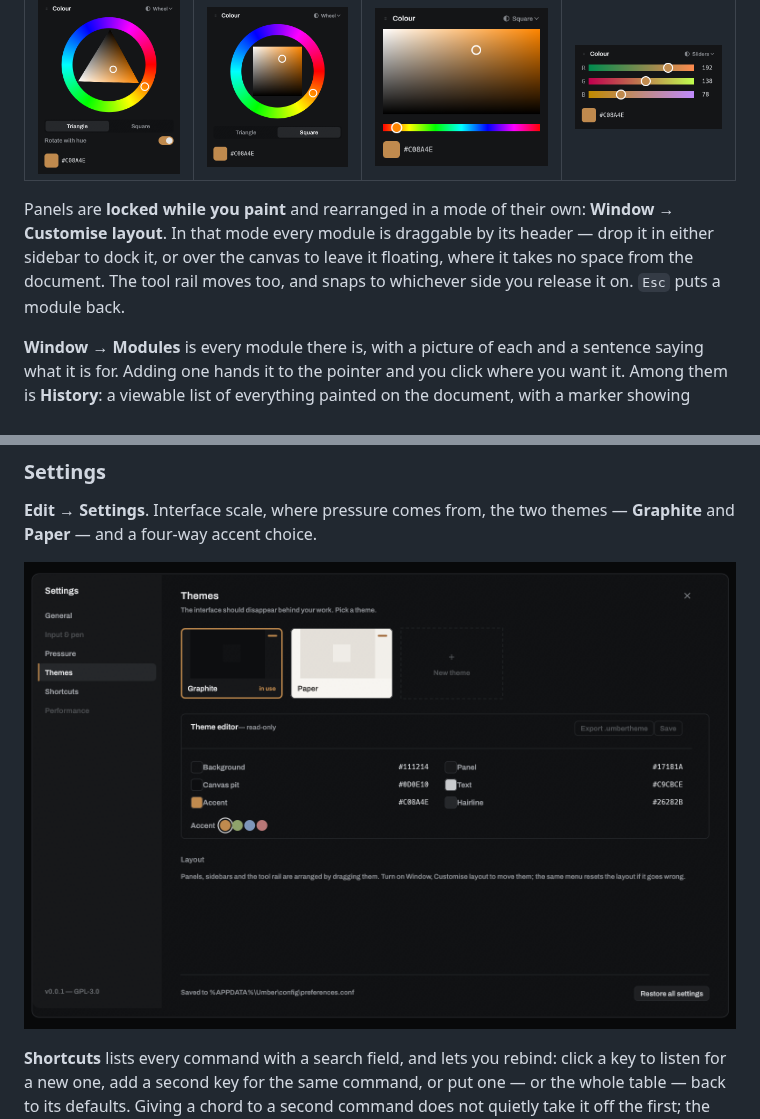
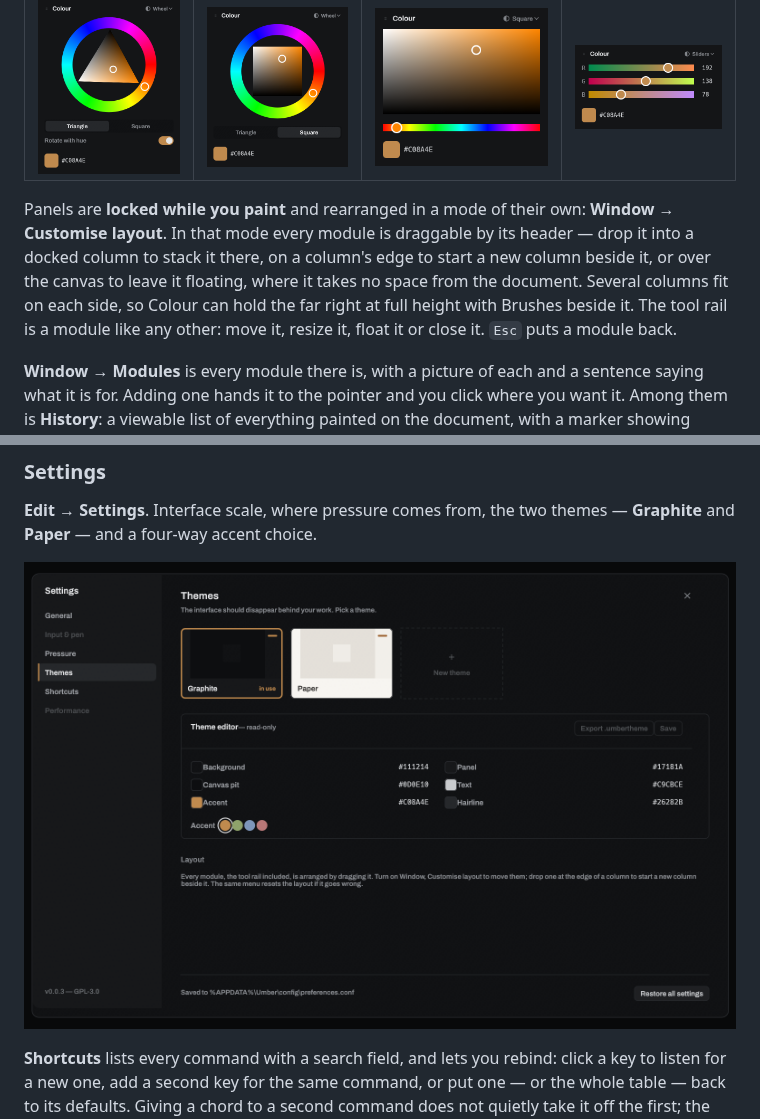
Before and after one commit to Spillebulle/Umber, a Markdown page: README.md, 2 parts joined by grey strips. Rendered like a GitHub page; pictures changed too: docs/images/settings-themes.png.

```diff
--- a/README.md
+++ b/README.md
@@ -196,9 +196,12 @@ remembers which one you left it on.
 
 Panels are **locked while you paint** and rearranged in a mode of their own:
 **Window → Customise layout**. In that mode every module is draggable by its
-header — drop it in either sidebar to dock it, or over the canvas to leave it
-floating, where it takes no space from the document. The tool rail moves too,
-and snaps to whichever side you release it on. `Esc` puts a module back.
+header — drop it into a docked column to stack it there, on a column's edge to
+start a new column beside it, or over the canvas to leave it floating, where it
+takes no space from the document. Several columns fit on each side, so Colour
+can hold the far right at full height with Brushes beside it. The tool rail is a
+module like any other: move it, resize it, float it or close it. `Esc` puts a
+module back.
 
 **Window → Modules** is every module there is, with a picture of each and a
 sentence saying what it is for. Adding one hands it to the pointer and you click
```
Also changed, not shown: CLAUDE.md (+14 -0 lines), docs/images/settings-shortcuts.png, 5 other files.
